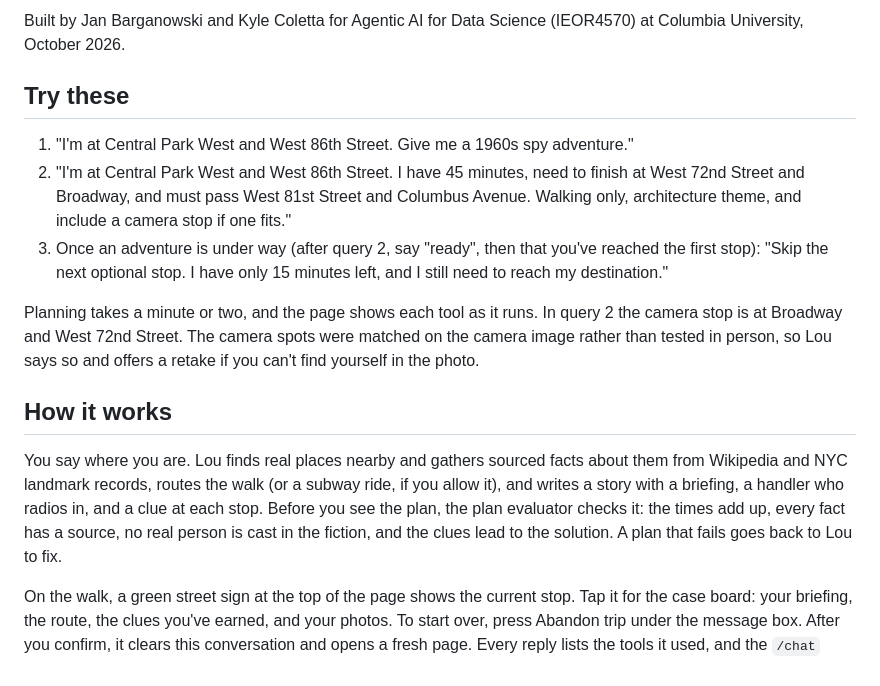
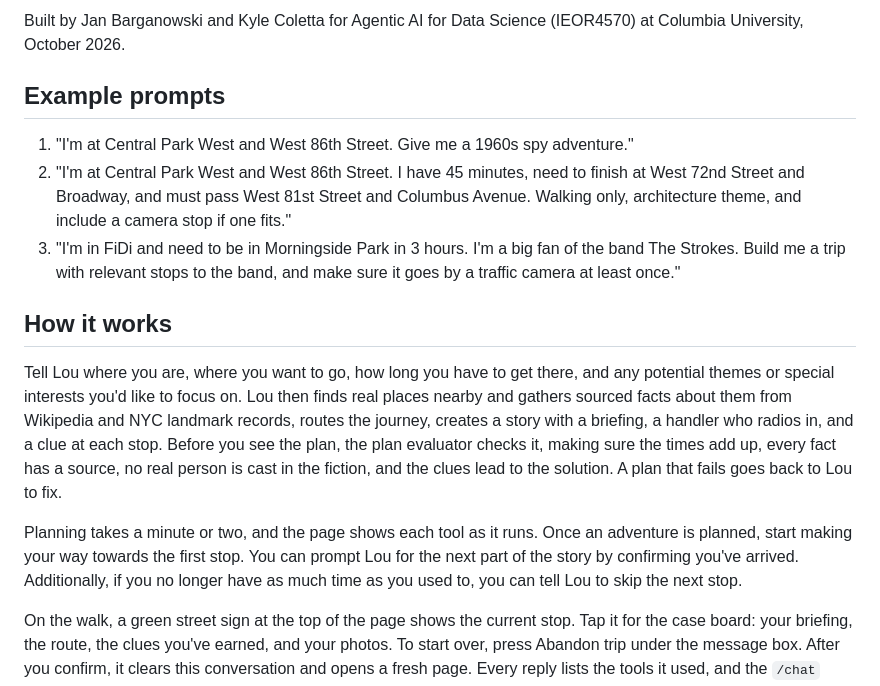
Before and after one commit to jan-barg/scavagent, a Markdown page: README.md, the part around one of its changes. GitHub-like rendering.

```diff
--- a/README.md
+++ b/README.md
@@ -8,17 +8,17 @@ Try it: https://scavagent-b57mvtutma-ue.a.run.app
 
 Built by Jan Barganowski and Kyle Coletta for Agentic AI for Data Science (IEOR4570) at Columbia University, October 2026.
 
-## Try these
+## Example prompts
 
 1. "I'm at Central Park West and West 86th Street. Give me a 1960s spy adventure."
 2. "I'm at Central Park West and West 86th Street. I have 45 minutes, need to finish at West 72nd Street and Broadway, and must pass West 81st Street and Columbus Avenue. Walking only, architecture theme, and include a camera stop if one fits."
-3. Once an adventure is under way (after query 2, say "ready", then that you've reached the first stop): "Skip the next optional stop. I have only 15 minutes left, and I still need to reach my destination."
-
-Planning takes a minute or two, and the page shows each tool as it runs. In query 2 the camera stop is at Broadway and West 72nd Street. The camera spots were matched on the camera image rather than tested in person, so Lou says so and offers a retake if you can't find yourself in the photo.
+3. "I'm in FiDi and need to be in Morningside Park in 3 hours. I'm a big fan of the band The Strokes. Build me a trip with relevant stops to the band, and make sure it goes by a traffic camera at least once."
 
 ## How it works
 
-You say where you are. Lou finds real places nearby and gathers sourced facts about them from Wikipedia and NYC landmark records, routes the walk (or a subway ride, if you allow it), and writes a story with a briefing, a handler who radios in, and a clue at each stop. Before you see the plan, the plan evaluator checks it: the times add up, every fact has a source, no real person is cast in the fiction, and the clues lead to the solution. A plan that fails goes back to Lou to fix.
+Tell Lou where you are, where you want to go, how long you have to get there, and any potential themes or special interests you'd like to focus on. Lou then finds real places nearby and gathers sourced facts about them from Wikipedia and NYC landmark records, routes the journey, creates a story with a briefing, a handler who radios in, and a clue at each stop. Before you see the plan, the plan evaluator checks it, making sure the times add up, every fact has a source, no real person is cast in the fiction, and the clues lead to the solution. A plan that fails goes back to Lou to fix.
+
+Planning takes a minute or two, and the page shows each tool as it runs. Once an adventure is planned, start making your way towards the first stop. You can prompt Lou for the next part of the story by confirming you've arrived. Additionally, if you no longer have as much time as you used to, you can tell Lou to skip the next stop.
 
 On the walk, a green street sign at the top of the page shows the current stop. Tap it for the case board: your briefing, the route, the clues you've earned, and your photos. To start over, press Abandon trip under the message box. After you confirm, it clears this conversation and opens a fresh page. Every reply lists the tools it used, and the `/chat` response returns them as `tool_calls`, each with its `name`, `args`, and `result`.
 
```
Also changed, not shown: other parts of README.md (+26 -9 lines), docs/TOOLS.md (+14 -14 lines).
